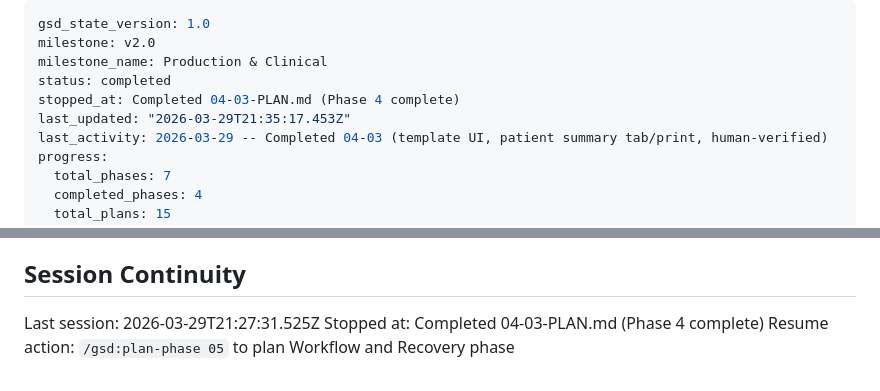
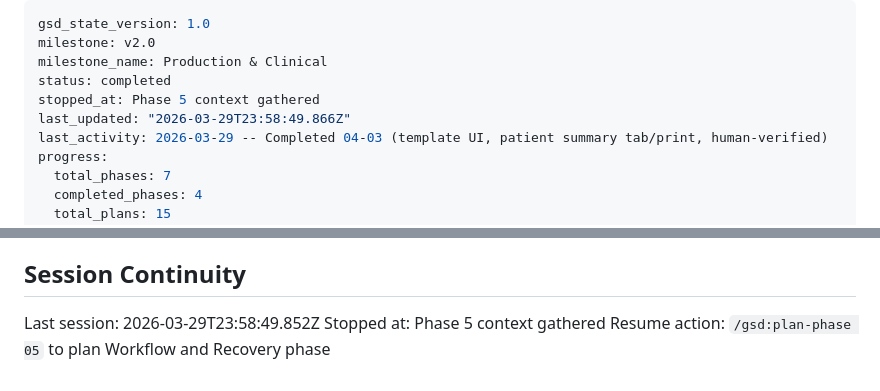
Before and after one commit to Deeps-Plato/dental-notes, a Markdown page: .planning/STATE.md, 2 parts joined by grey strips. Drawn GitHub-style.

Commit message:
docs(state): record phase 5 context session

```diff
--- a/.planning/STATE.md
+++ b/.planning/STATE.md
@@ -3,8 +3,8 @@ gsd_state_version: 1.0
 milestone: v2.0
 milestone_name: Production & Clinical
 status: completed
-stopped_at: Completed 04-03-PLAN.md (Phase 4 complete)
-last_updated: "2026-03-29T21:35:17.453Z"
+stopped_at: Phase 5 context gathered
+last_updated: "2026-03-29T23:58:49.866Z"
 last_activity: 2026-03-29 -- Completed 04-03 (template UI, patient summary tab/print, human-verified)
 progress:
   total_phases: 7
@@ -94,6 +94,6 @@ None yet.
 
 ## Session Continuity
 
-Last session: 2026-03-29T21:27:31.525Z
-Stopped at: Completed 04-03-PLAN.md (Phase 4 complete)
+Last session: 2026-03-29T23:58:49.852Z
+Stopped at: Phase 5 context gathered
 Resume action: `/gsd:plan-phase 05` to plan Workflow and Recovery phase
```
